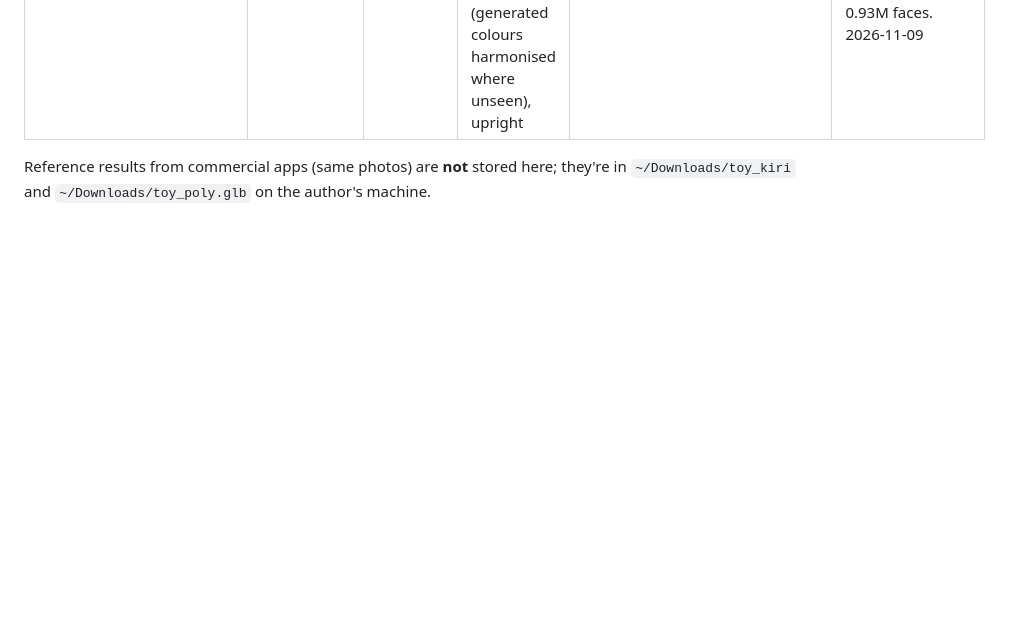
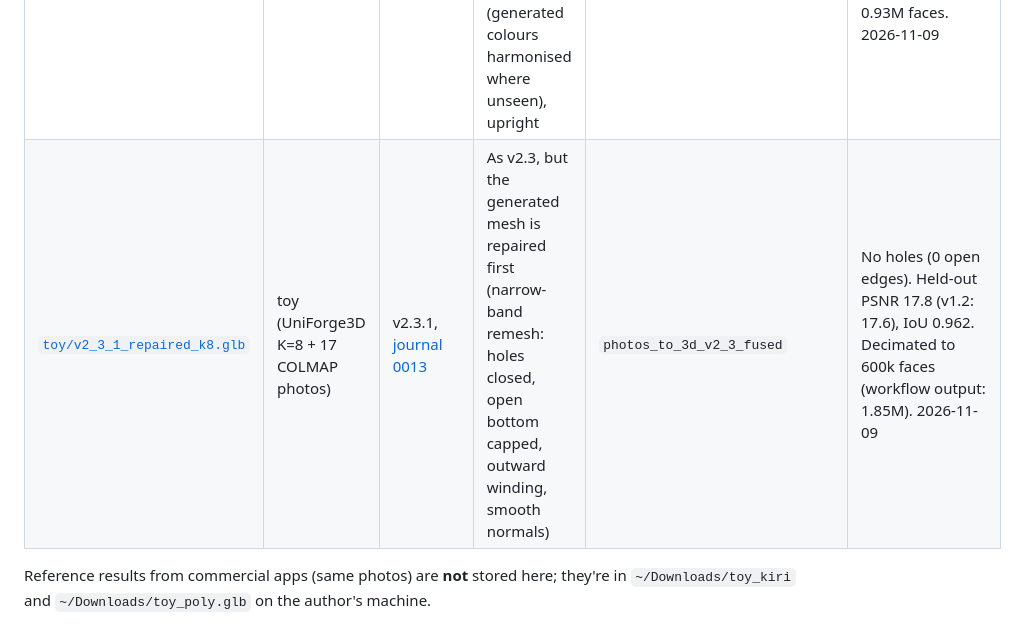
Before and after one commit to ishugaepov/ysda_3d_reconstruction, a Markdown page: models/README.md, the part around the change. Drawn GitHub-style; blank space fills up the shorter version.

```diff
--- a/models/README.md
+++ b/models/README.md
@@ -18,5 +18,6 @@ Naming: `models/<dataset>/<version>_<short-method>.glb`. Add a row below for eve
 | [`toy/v2_uniforge3d_k4.glb`](toy/v2_uniforge3d_k4.glb) | toy (4 views: 4505, 4509, 4513, 4518) | v2.1, [journal 0010](../journal/0010_v2-1-uniforge3d-toy.md) | UniForge3D (Mac port, journal 0009), RGBA from BiRefNet masks at photo resolution | `v2/uniforge_mac/run.py` | Complete, upright, crisp shape and face; albedo-flat colours; small gaps in feet. 2.2M faces (39 MB). 2026-11-09 |
 | [`toy/v2_uniforge3d_k8.glb`](toy/v2_uniforge3d_k8.glb) | toy (8 views: 4505, 4507, 4509, 4511, 4513, 4515, 4518, 4520) | v2.1, [journal 0010](../journal/0010_v2-1-uniforge3d-toy.md) | as K=4 | `v2/uniforge_mac/run.py` | More photo-faithful (grey face plate, fur texture, fuller feet), slightly softer face. 3.1M faces. 2026-11-09 |
 | [`toy/v2_3_fused_k8.glb`](toy/v2_3_fused_k8.glb) | toy (UniForge3D K=8 + 17 COLMAP photos) | v2.3, [journal 0012](../journal/0012_v2-2-v2-3-register-recolour.md) | UniForge3D mesh, visibility-culled, registered to COLMAP (7-DoF silhouette fit), coloured from photos (generated colours harmonised where unseen), upright | `photos_to_3d_v2_3_fused` | Best so far visually: complete, clean face, real colours/fur. Held-out PSNR 17.2, IoU 0.962. Decimated to 0.93M faces. 2026-11-09 |
+| [`toy/v2_3_1_repaired_k8.glb`](toy/v2_3_1_repaired_k8.glb) | toy (UniForge3D K=8 + 17 COLMAP photos) | v2.3.1, [journal 0013](../journal/0013_v2-3-1-repair-generated-mesh.md) | As v2.3, but the generated mesh is repaired first (narrow-band remesh: holes closed, open bottom capped, outward winding, smooth normals) | `photos_to_3d_v2_3_fused` | No holes (0 open edges). Held-out PSNR 17.8 (v1.2: 17.6), IoU 0.962. Decimated to 600k faces (workflow output: 1.85M). 2026-11-09 |
 
 Reference results from commercial apps (same photos) are **not** stored here; they're in `~/Downloads/toy_kiri` and `~/Downloads/toy_poly.glb` on the author's machine.
```
Also changed, not shown: journal/0013_v2-3-1-repair-generated-mesh.md (added, +95 -0 lines), journal/README.md (+1 -0 lines), v2/uniforge_mac/README.md (+1 -1 lines), journal/assets/0013_before_after.jpg (added), journal/assets/0013_open_bottom_slices.jpg (added), journal/assets/0013_patchwork_open_edges.jpg (added), 6 other files.
